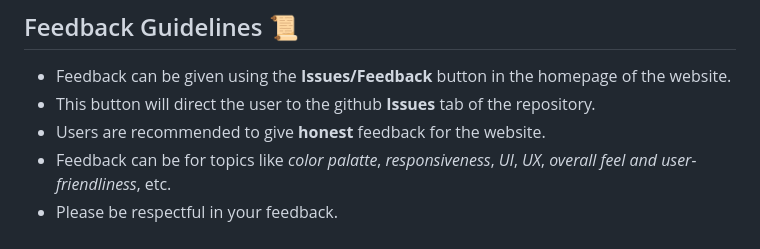
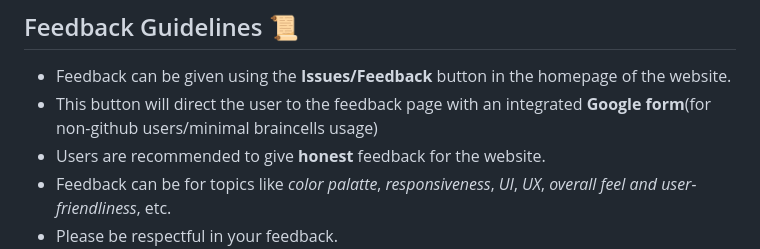
Before and after one commit to tecnolgd/Predicta-Expense-Web, a Markdown page: README.md, the part around the change printed below. Rendered like a GitHub page.

```diff
--- a/README.md
+++ b/README.md
@@ -58,7 +59,7 @@
 
 ## Feedback Guidelines 📜
 * Feedback can be given using the **Issues/Feedback** button in the homepage of the website.
-* This button will direct the user to the github **Issues** tab of the repository.
+* This button will direct the user to the feedback page with an integrated **Google form**(for non-github users/minimal braincells usage)
 * Users are recommended to give **honest** feedback for the website.
 * Feedback can be for topics like *color palatte*, *responsiveness*, *UI*, *UX*, *overall feel and user-friendliness*, etc.
 * Please be respectful in your feedback.
```
Also changed, not shown: other parts of README.md (+1 -0 lines).
